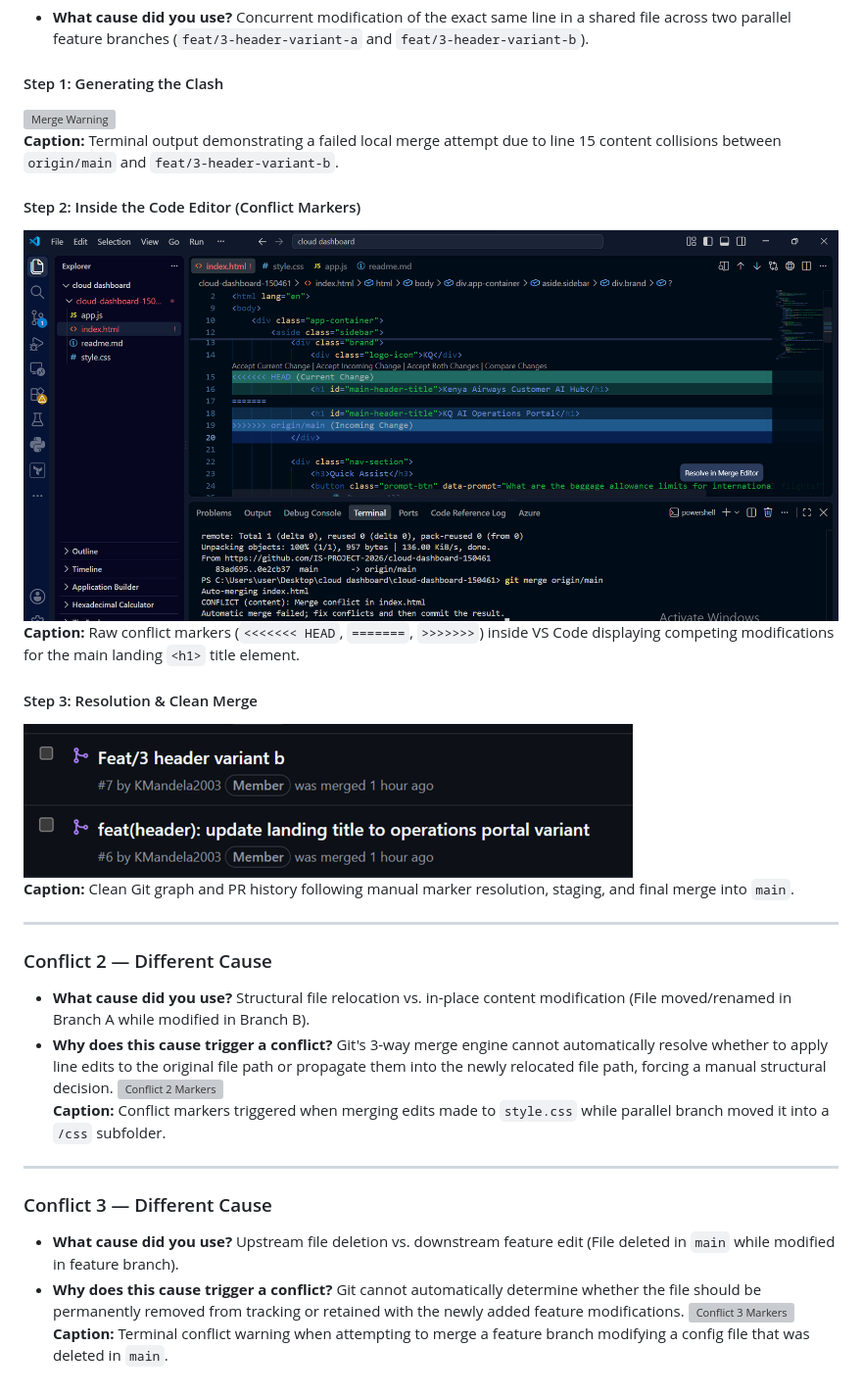
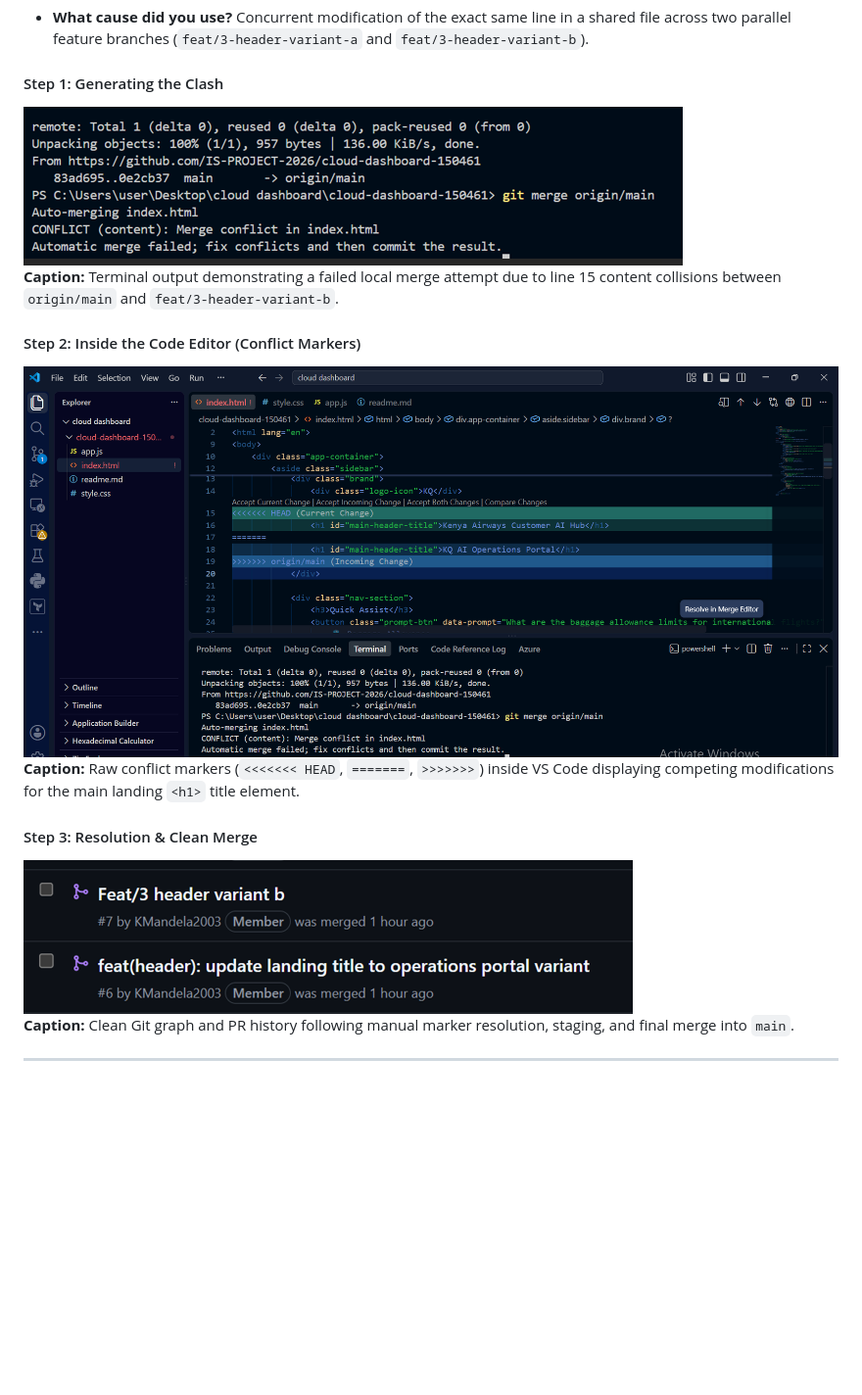
Before and after one commit to IS-PROJECT-2026/cloud-dashboard-150461, a Markdown page: submission.md, the part around one of its changes. Shown at 98% size. Drawn GitHub-style; blank space fills up the shorter version; grey boxes are pictures that could not be loaded.

```diff
--- a/submission.md
+++ b/submission.md
@@ -61,31 +61,15 @@
 * **What cause did you use?** Concurrent modification of the exact same line in a shared file across two parallel feature branches (`feat/3-header-variant-a` and `feat/3-header-variant-b`).
 
 #### Step 1: Generating the Clash
-![Merge Warning](https://github.com/IS-PROJECT-2026/cloud-dashboard-150461/raw/main/evidence/conflict1_merge_warning.png)
+![Merge Warning](evidence/merge_warning.png)
 **Caption:** Terminal output demonstrating a failed local merge attempt due to line 15 content collisions between `origin/main` and `feat/3-header-variant-b`.
 
 #### Step 2: Inside the Code Editor (Conflict Markers)
-![Conflict Markers](https://github.com/IS-PROJECT-2026/cloud-dashboard-150461/raw/main/evidence/conflict_evidence.png)
+![Conflict Markers](evidence/conflict_evidence.png)
 **Caption:** Raw conflict markers (`<<<<<<< HEAD`, `=======`, `>>>>>>>`) inside VS Code displaying competing modifications for the main landing `<h1>` title element.
 
 #### Step 3: Resolution & Clean Merge
-![Clean Resolution](https://github.com/IS-PROJECT-2026/cloud-dashboard-150461/raw/main/evidence/conflict1_resolution.png)
+![Clean Resolution](evidence/conflict1_resolution.png)
 **Caption:** Clean Git graph and PR history following manual marker resolution, staging, and final merge into `main`.
 
 ---
-
-### Conflict 2 — Different Cause
-
-* **What cause did you use?** Structural file relocation vs. in-place content modification (File moved/renamed in Branch A while modified in Branch B).
-* **Why does this cause trigger a conflict?** Git's 3-way merge engine cannot automatically resolve whether to apply line edits to the original file path or propagate them into the newly relocated file path, forcing a manual structural decision.
-![Conflict 2 Markers](https://github.com/IS-PROJECT-2026/cloud-dashboard-150461/raw/main/evidence/conflict2_markers.png)
-**Caption:** Conflict markers triggered when merging edits made to `style.css` while parallel branch moved it into a `/css` subfolder.
-
----
-
-### Conflict 3 — Different Cause
-
-* **What cause did you use?** Upstream file deletion vs. downstream feature edit (File deleted in `main` while modified in feature branch).
-* **Why does this cause trigger a conflict?** Git cannot automatically determine whether the file should be permanently removed from tracking or retained with the newly added feature modifications.
-![Conflict 3 Markers](https://github.com/IS-PROJECT-2026/cloud-dashboard-150461/raw/main/evidence/conflict3_markers.png)
-**Caption:** Terminal conflict warning when attempting to merge a feature branch modifying a config file that was deleted in `main`.
```
Also changed, not shown: other parts of submission.md (+4 -4 lines).
